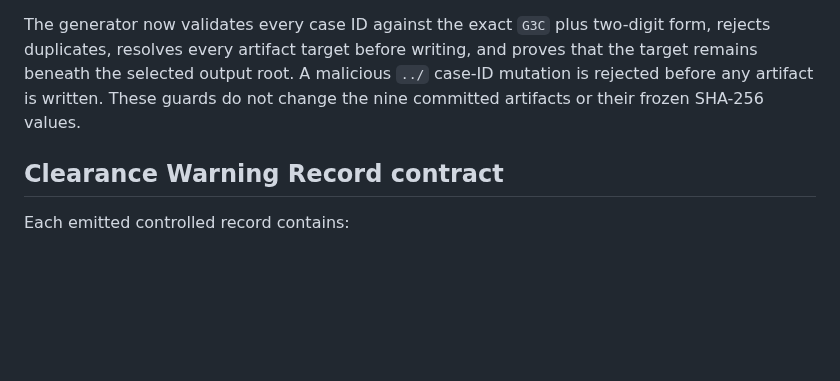
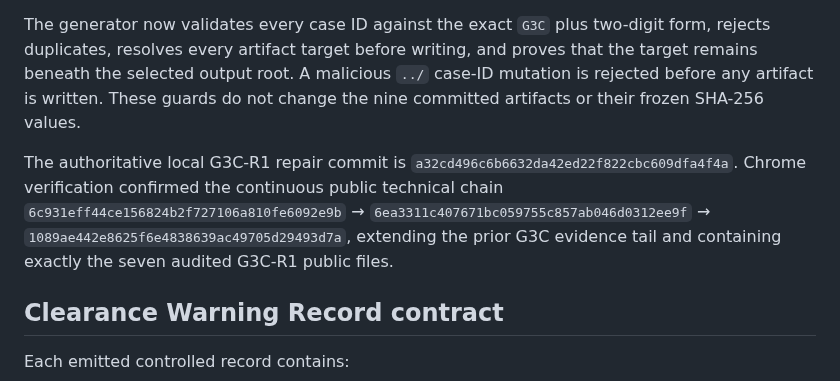
Before and after one commit to delongwangshu49-hub/ifc-clashtrace, a Markdown page: docs/g3c-clearance-semantics.md, the part around the change. GitHub-like rendering; blank space fills up the shorter version.

Commit message:
G3C-R1 PASS evidence | local a8ebe19

```diff
--- a/docs/g3c-clearance-semantics.md
+++ b/docs/g3c-clearance-semantics.md
@@ -58,6 +58,8 @@ An audit probe showed that the primary evaluator correctly failed closed when th
 
 The generator now validates every case ID against the exact `G3C` plus two-digit form, rejects duplicates, resolves every artifact target before writing, and proves that the target remains beneath the selected output root. A malicious `../` case-ID mutation is rejected before any artifact is written. These guards do not change the nine committed artifacts or their frozen SHA-256 values.
 
+The authoritative local G3C-R1 repair commit is `a32cd496c6b6632da42ed22f822cbc609dfa4f4a`. Chrome verification confirmed the continuous public technical chain `6c931eff44ce156824b2f727106a810fe6092e9b` → `6ea3311c407671bc059755c857ab046d0312ee9f` → `1089ae442e8625f6e4838639ac49705d29493d7a`, extending the prior G3C evidence tail and containing exactly the seven audited G3C-R1 public files.
+
 ## Clearance Warning Record contract
 
 Each emitted controlled record contains:
```
